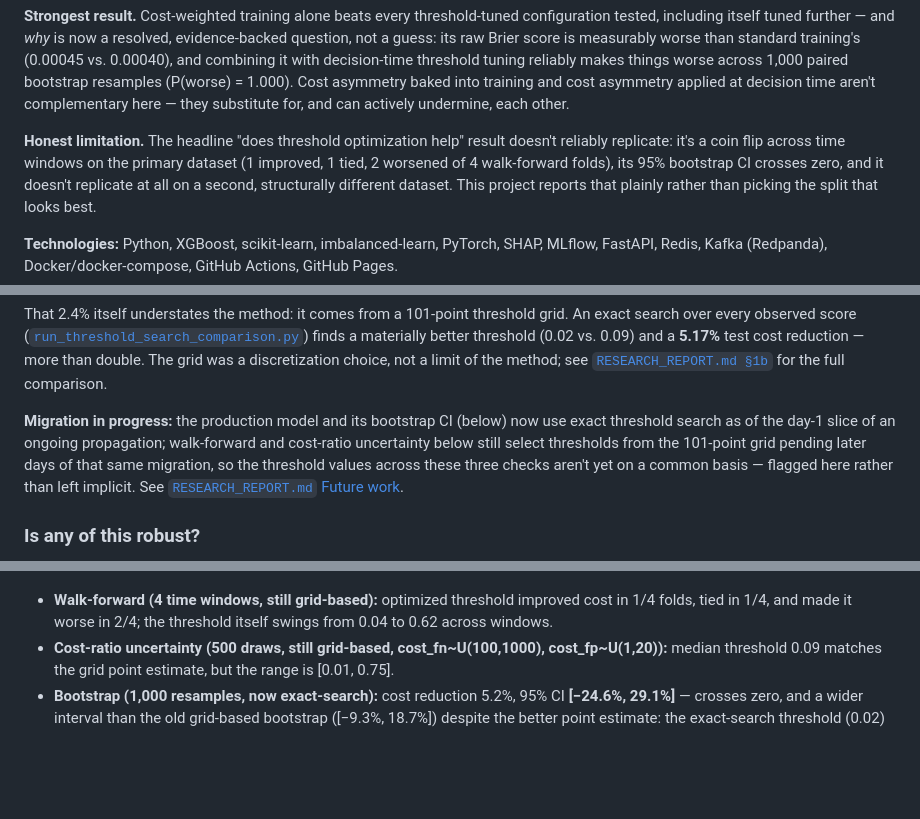
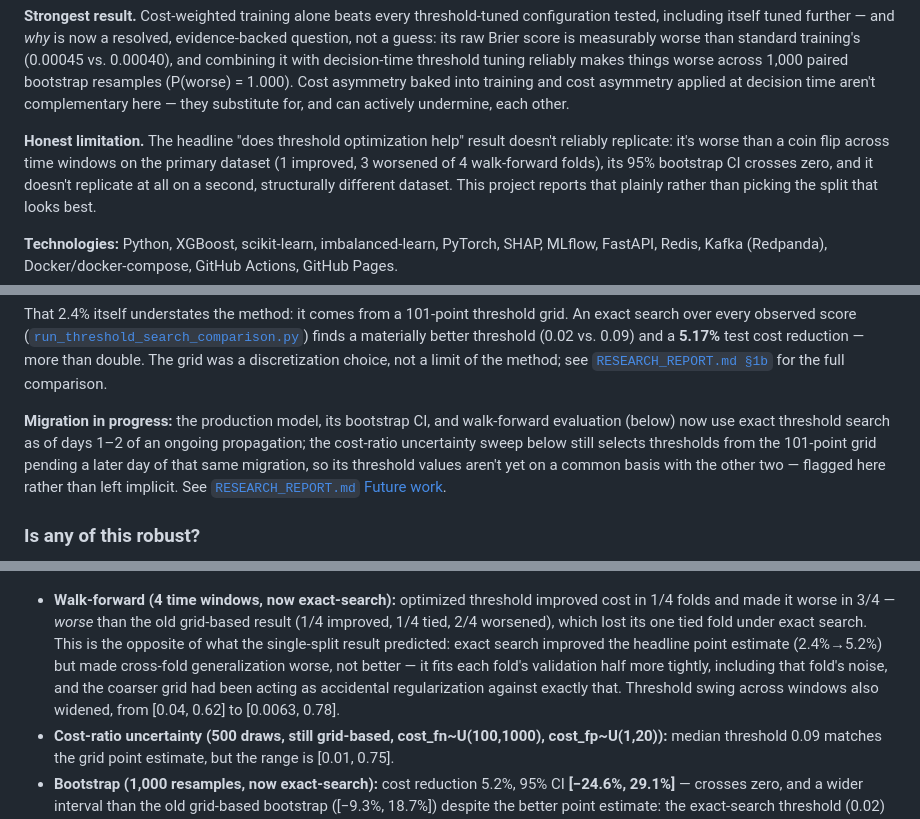
Before and after one commit to Charith-Reddy-Pareddy/Cost-Sensitive-Fraud-Detection-with-Threshold-Optimization, a Markdown page: README.md, 3 parts joined by grey strips. Drawn GitHub-style; blank space fills up the shorter version.

Commit message:
Report walk-forward exact-search result

```diff
--- a/README.md
+++ b/README.md
@@ -31,7 +31,7 @@ cost asymmetry applied at decision time aren't complementary here — they subst
 actively undermine, each other.
 
 **Honest limitation.** The headline "does threshold optimization help" result doesn't reliably
-replicate: it's a coin flip across time windows on the primary dataset (1 improved, 1 tied, 2
+replicate: it's worse than a coin flip across time windows on the primary dataset (1 improved, 3
 worsened of 4 walk-forward folds), its 95% bootstrap CI crosses zero, and it doesn't replicate at
 all on a second, structurally different dataset. This project reports that plainly rather than
 picking the split that looks best.
@@ -177,19 +177,24 @@ than double. The grid was a discretization choice, not a limit of the method; se
 [`RESEARCH_REPORT.md §1b`](RESEARCH_REPORT.md#1b-is-the-grid-itself-limiting-the-result) for the
 full comparison.
 
-**Migration in progress:** the production model and its bootstrap CI (below) now use exact
-threshold search as of the day-1 slice of an ongoing propagation; walk-forward and cost-ratio
-uncertainty below still select thresholds from the 101-point grid pending later days of that
-same migration, so the threshold values across these three checks aren't yet on a common basis
-— flagged here rather than left implicit. See [`RESEARCH_REPORT.md` Future work](RESEARCH_REPORT.md#future-work).
+**Migration in progress:** the production model, its bootstrap CI, and walk-forward evaluation
+(below) now use exact threshold search as of days 1–2 of an ongoing propagation; the cost-ratio
+uncertainty sweep below still selects thresholds from the 101-point grid pending a later day of
+that same migration, so its threshold values aren't yet on a common basis with the other two —
+flagged here rather than left implicit. See [`RESEARCH_REPORT.md` Future work](RESEARCH_REPORT.md#future-work).
 
 ### Is any of this robust?
 
 ![Cost uncertainty threshold distribution](reports/figures/cost_uncertainty_threshold_distribution.png)
 
-- **Walk-forward (4 time windows, still grid-based):** optimized threshold improved cost in 1/4
-  folds, tied in 1/4, and made it worse in 2/4; the threshold itself swings from 0.04 to 0.62
-  across windows.
+- **Walk-forward (4 time windows, now exact-search):** optimized threshold improved cost in 1/4
+  folds and made it worse in 3/4 — *worse* than the old grid-based result (1/4 improved, 1/4
+  tied, 2/4 worsened), which lost its one tied fold under exact search. This is the opposite of
+  what the single-split result predicted: exact search improved the headline point estimate
+  (2.4%→5.2%) but made cross-fold generalization worse, not better — it fits each fold's
+  validation half more tightly, including that fold's noise, and the coarser grid had been
+  acting as accidental regularization against exactly that. Threshold swing across windows also
+  widened, from [0.04, 0.62] to [0.0063, 0.78].
 - **Cost-ratio uncertainty (500 draws, still grid-based, cost_fn~U(100,1000), cost_fp~U(1,20)):**
   median threshold 0.09 matches the grid point estimate, but the range is [0.01, 0.75].
 - **Bootstrap (1,000 resamples, now exact-search):** cost reduction 5.2%, 95% CI
```
Also changed, not shown: other parts of README.md (+2 -2 lines), RESEARCH_REPORT.md (+43 -26 lines).
